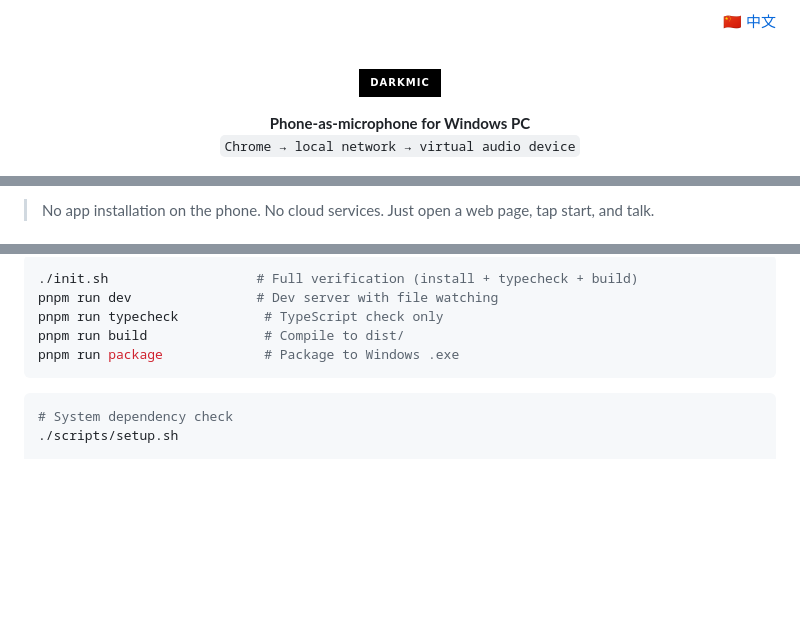
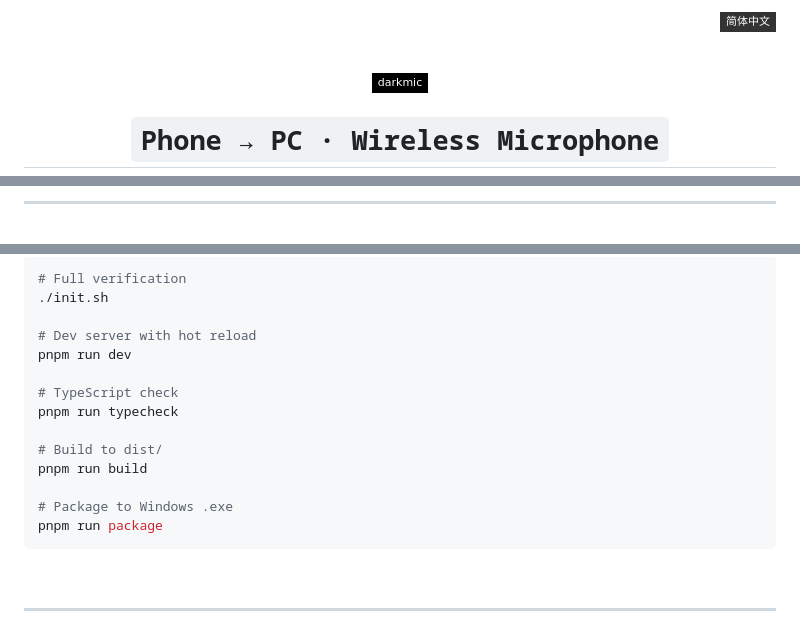
Before and after one commit to darkLordIceCream/darkmic, a Markdown page: README.md, 3 parts joined by grey strips. Drawn GitHub-style; badges without logos; blank space fills up the shorter version.

````diff
--- a/README.md
+++ b/README.md
@@ -1,16 +1,17 @@
 <p align="right">
-  <a href="README-zh.md">🇨🇳 中文</a>
+  <a href="README-zh.md">
+    <img src="https://img.shields.io/badge/-简体中文-333?style=flat-square" alt="简体中文">
+  </a>
 </p>
 
 <br>
 
 <p align="center">
-  <img src="https://img.shields.io/badge/darkmic-000000?style=for-the-badge" alt="darkmic">
+  <img src="https://img.shields.io/badge/darkmic-000?style=flat-square" alt="">
 </p>
 
-<p align="center">
-  <b>Phone-as-microphone for Windows PC</b><br>
-  <code>Chrome → local network → virtual audio device</code>
-</p>
+<h1 align="center">
+  <code>Phone → PC · Wireless Microphone</code>
+</h1>
 
 <p align="center">
@@ -29,3 +34,5 @@ Turn your Android phone or iPad into a wireless microphone for your Windows PC
 
-> No app installation on the phone. No cloud services. Just open a web page, tap start, and talk.
+<br>
+<hr>
+<br>
 
@@ -167,13 +201,22 @@ darkmic/
 
 ```bash
-./init.sh                   # Full verification (install + typecheck + build)
-pnpm run dev                # Dev server with file watching
-pnpm run typecheck           # TypeScript check only
-pnpm run build               # Compile to dist/
-pnpm run package             # Package to Windows .exe
+# Full verification
+./init.sh
+
+# Dev server with hot reload
+pnpm run dev
+
+# TypeScript check
+pnpm run typecheck
+
+# Build to dist/
+pnpm run build
+
+# Package to Windows .exe
+pnpm run package
 ```
 
-```bash
-# System dependency check
-./scripts/setup.sh
+<br>
+<hr>
+<br>
 
````
Also changed, not shown: other parts of README.md (+164 -100 lines), README-zh.md (+193 -117 lines).
